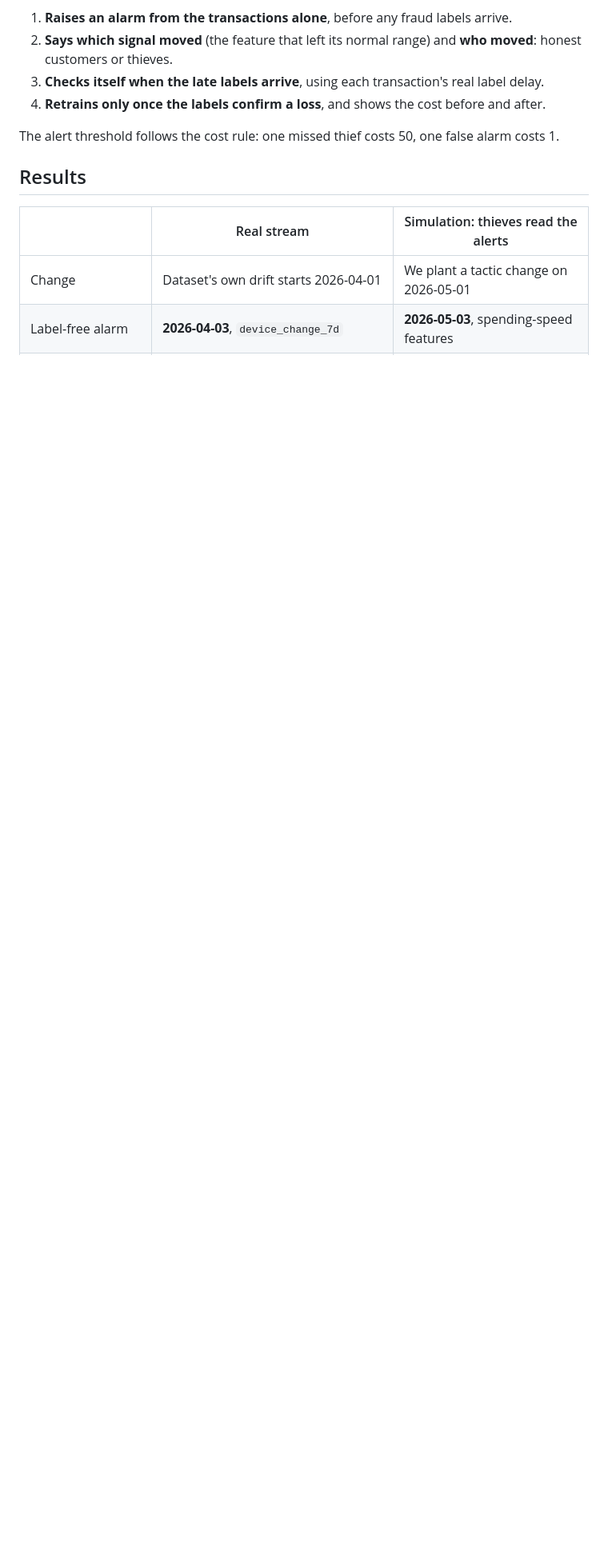
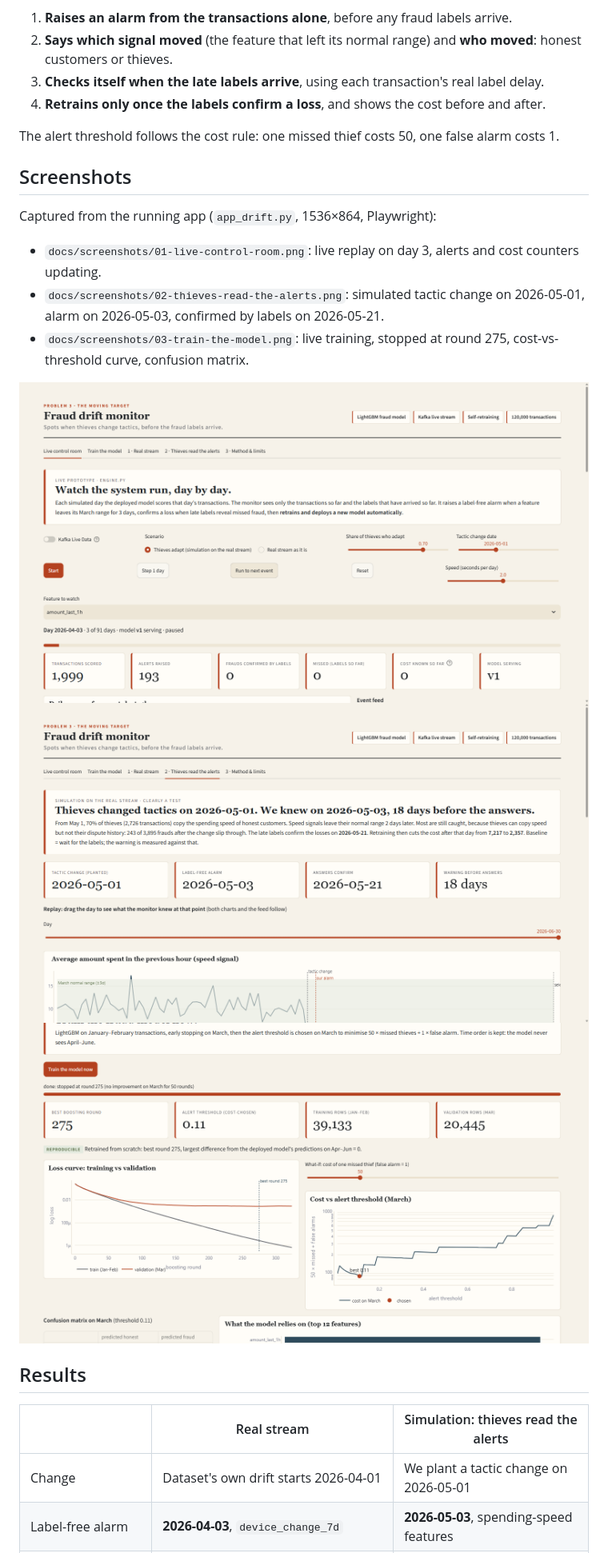
Before and after one commit to tulasi3-mc/Fraud-drift-monitor, a Markdown page: README.md, the part around the change. Shown at 80% size. Drawn GitHub-style; pictures changed too: docs/screenshots/01-live-control-room.png (added), docs/screenshots/02-thieves-read-the-alerts.png (added), docs/screenshots/03-train-the-model.png (added); blank space fills up the shorter version.

Commit message:
Add app screenshots (live control room, thieves simulation, training)
Co-Authored-By: Claude Sonnet 5.5 <noreply@anthropic.com>

```diff
--- a/README.md
+++ b/README.md
@@ -42,6 +42,18 @@ A monitor that sits next to a fraud model on a transaction stream. It:
 4. **Retrains only once the labels confirm a loss**, and shows the cost before and after.
 
 The alert threshold follows the cost rule: one missed thief costs 50, one false alarm costs 1.
+
+## Screenshots
+
+Captured from the running app (`app_drift.py`, 1536×864, Playwright):
+
+- `docs/screenshots/01-live-control-room.png`: live replay on day 3, alerts and cost counters updating.
+- `docs/screenshots/02-thieves-read-the-alerts.png`: simulated tactic change on 2026-05-01, alarm on 2026-05-03, confirmed by labels on 2026-05-21.
+- `docs/screenshots/03-train-the-model.png`: live training, stopped at round 275, cost-vs-threshold curve, confusion matrix.
+
+![Live control room](docs/screenshots/01-live-control-room.png)
+![Thieves read the alerts](docs/screenshots/02-thieves-read-the-alerts.png)
+![Train the model](docs/screenshots/03-train-the-model.png)
 
 ## Results
 
```
